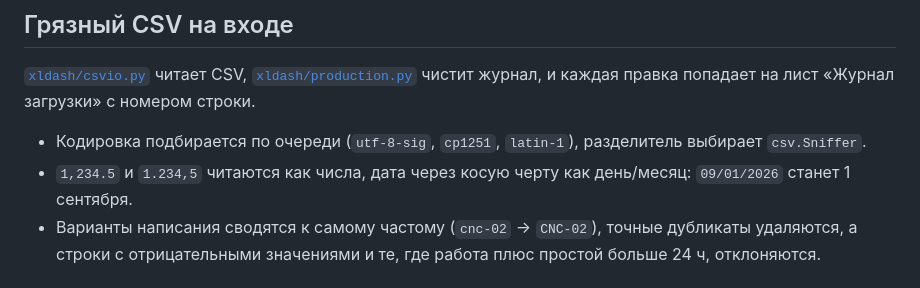
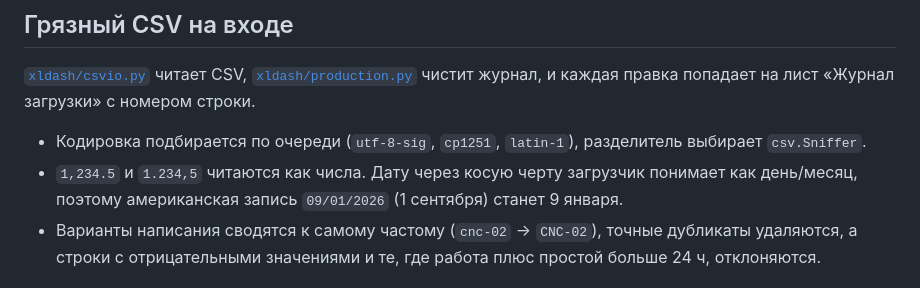
Before and after one commit to sinnercode228/portfolio, a Markdown page: excel-dashboard-demo/README.md, the part around the change. Drawn GitHub-style.

Commit message:
English READMEs for the bot and Excel demos; fix slash-date example
The loader parses 09/01/2026 as day/month, i.e. 9 January; the README
said 1 September.

```diff
--- a/excel-dashboard-demo/README.md
+++ b/excel-dashboard-demo/README.md
@@ -50,7 +50,7 @@ SORT в Excel 2013 нет, так что рейтинг собран из `LARGE
 [`xldash/csvio.py`](xldash/csvio.py) читает CSV, [`xldash/production.py`](xldash/production.py) чистит журнал, и каждая правка попадает на лист «Журнал загрузки» с номером строки.
 
 - Кодировка подбирается по очереди (`utf-8-sig`, `cp1251`, `latin-1`), разделитель выбирает `csv.Sniffer`.
-- `1,234.5` и `1.234,5` читаются как числа, дата через косую черту как день/месяц: `09/01/2026` станет 1 сентября.
+- `1,234.5` и `1.234,5` читаются как числа. Дату через косую черту загрузчик понимает как день/месяц, поэтому американская запись `09/01/2026` (1 сентября) станет 9 января.
 - Варианты написания сводятся к самому частому (`cnc-02` → `CNC-02`), точные дубликаты удаляются, а строки с отрицательными значениями и те, где работа плюс простой больше 24 ч, отклоняются.
 
 ## Русский Excel и коды формата `TEXT()`
```
Also changed, not shown: excel-dashboard-demo/README.en.md (added, +78 -0 lines), telegram-bot-demo/README.en.md (added, +81 -0 lines).
